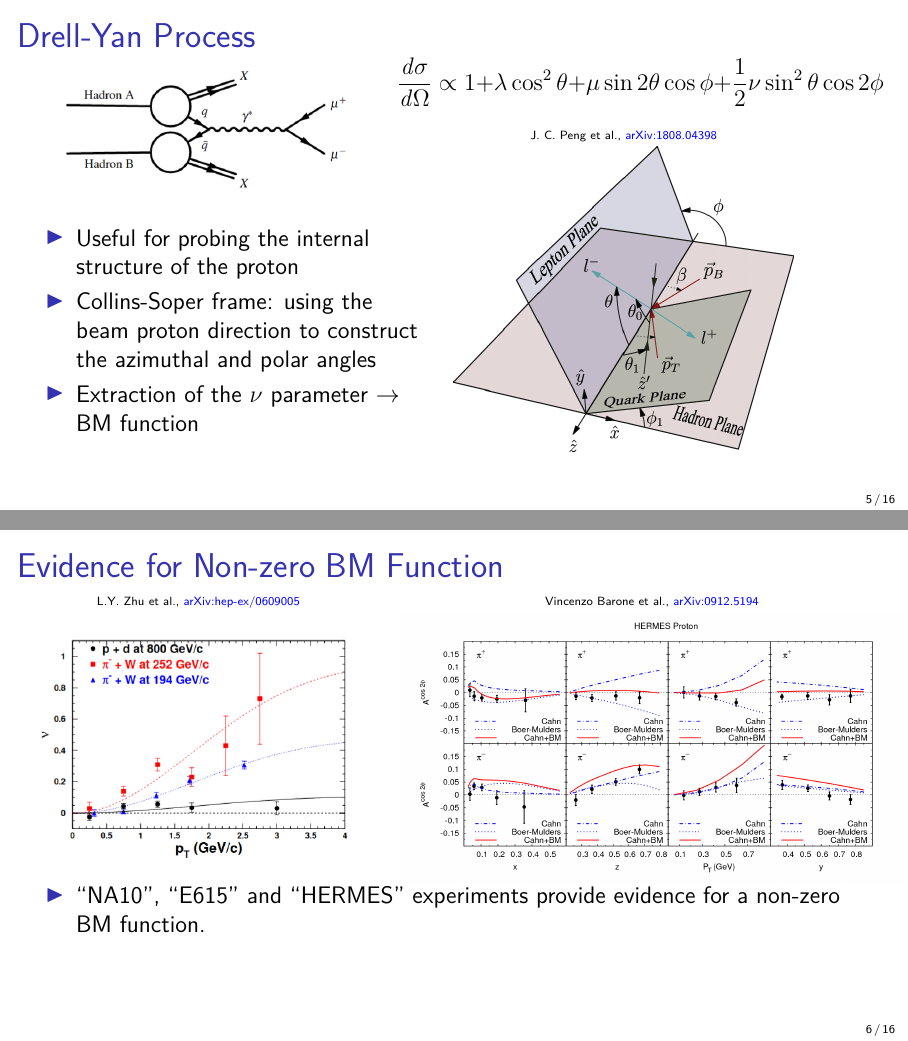
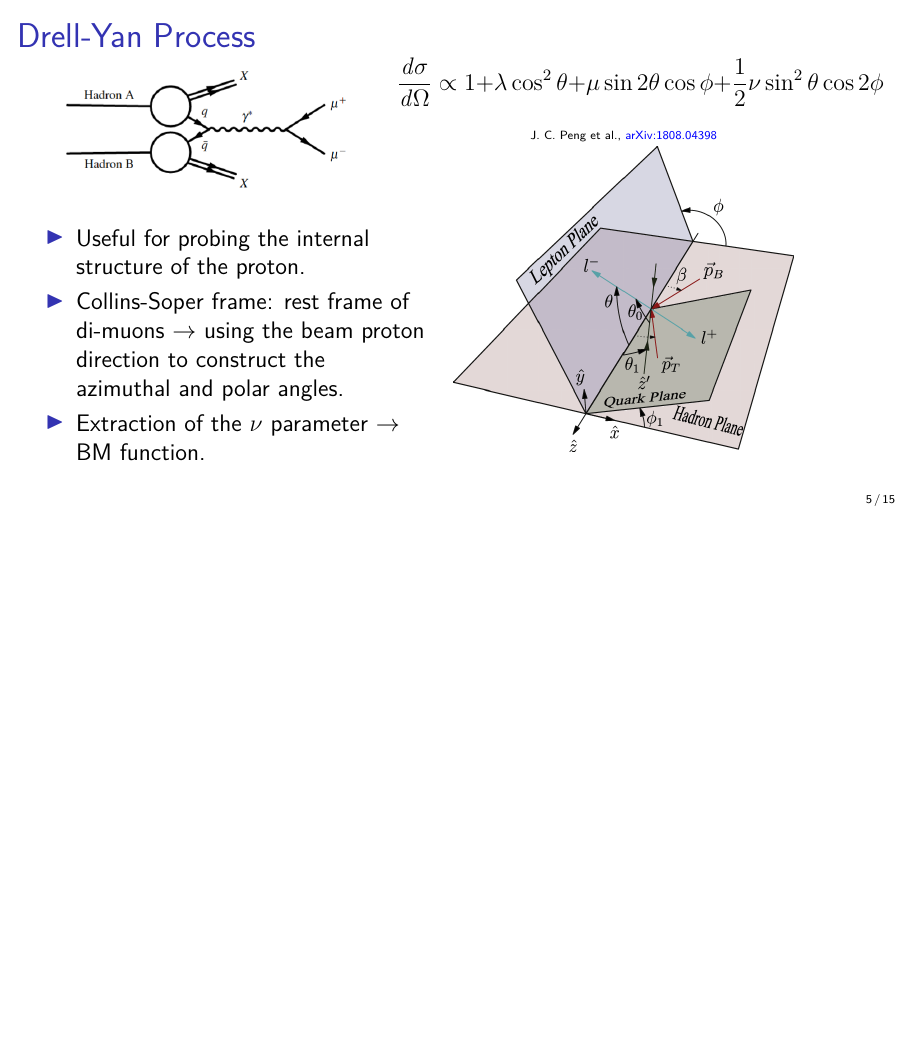
Before and after one commit to dinupa1/BMF, LaTeX slides (APS-DNP-2023/slides/APS-DNP-2023-slides.tex): pages 5 and 6 of 16 before the commit and page 5 of 15 after it, the two joined at a grey line, the shorter picture padded with empty space. Compiled offline with LuaLaTeX.

Commit message:
minor bug

```diff
--- a/APS-DNP-2023/slides/APS-DNP-2023-slides.tex
+++ b/APS-DNP-2023/slides/APS-DNP-2023-slides.tex
@@ -40,14 +43,14 @@
 \newcommand{\NewCaption}[3]{\caption{{#1}, \textcolor{blue}{\href{#2}{#3}}}}
 
 % Title of the slides
-\title{Extracting the $\cos2\phi$ Asymmetry in the Drell-Yan process using U-Nets}
+\title{Utilizing Deep Neural Networks for the Extraction of Drell-Yan Angular Coefficients in $pp$ Collisions with a 120 GeV Beam Energy}
 % \subtitle{Subtitle}
 \author{Dinupa Nawarathne}
 \institute{New Mexico State University \\
   Representing the FermiLab SeaQuest/E906 Collaboration
 }
 
-\date{APS-DNP-2023 - November 29, 2023}
+\date{APS-DNP-2023, November 29, 2023}
 
 \titlegraphic{
 \includegraphics[height=0.8cm]{imgs/Fermilab_logo.svg.png}
@@ -164,34 +167,34 @@ h_{1}^{\perp [C]} (x, k_{T}^{2})\epsilon_{T}^{ij}k_{T_{j}} = \frac{M}{2} F.T. \b
 
 \begin{List}{7.}{(0.5, 7.)}
 
-  \item Useful for probing the internal structure of the proton
+  \item Useful for probing the internal structure of the proton.
 
-  \item Collins-Soper frame: using the beam proton direction to construct the azimuthal and polar angles
+  \item Collins-Soper frame: rest frame of di-muons $\rightarrow$ using the beam proton direction to construct the azimuthal and polar angles.
 
-  \item Extraction of the $\nu$ parameter $\rightarrow$ BM function
+  \item Extraction of the $\nu$ parameter $\rightarrow$ BM function.
 
 \end{List}
 \end{frame}
 
-\subsection{Evidence for Non-zero BM Function}
-\begin{frame}
-\frametitle{Evidence for Non-zero BM Function}
-
-\begin{Pic}{6.}{(0.5, 1.)}
-  \NewCaption{L.Y. Zhu et al.}{https://arxiv.org/abs/hep-ex/0609005}{arXiv:hep-ex/0609005}
-  \includegraphics[width=6.cm]{imgs/nu_E866.png}
-\end{Pic}
-
-\begin{Pic}{9.}{(7., 1.)}
-  \NewCaption{Vincenzo Barone et al.}{https://arxiv.org/abs/0912.5194}{arXiv:0912.5194}
-  \includegraphics[width=9.cm]{imgs/BM.png}
-\end{Pic}
-
-\begin{List}{15.}{(0.5, 11.)}
-  \item ``NA10", ``E615" and ``HERMES" experiments provide evidence for a non-zero BM function.
-\end{List}
-
-\end{frame}
+% \subsection{Evidence for Non-zero BM Function}
+% \begin{frame}
+% \frametitle{Evidence for Non-zero BM Function}
+%
+% \begin{Pic}{6.}{(0.5, 1.)}
+%   \NewCaption{L.Y. Zhu et al.}{https://arxiv.org/abs/hep-ex/0609005}{arXiv:hep-ex/0609005}
+%   \includegraphics[width=6.cm]{imgs/nu_E866.png}
+% \end{Pic}
+%
+% \begin{Pic}{9.}{(7., 1.)}
+%   \NewCaption{Vincenzo Barone et al.}{https://arxiv.org/abs/0912.5194}{arXiv:0912.5194}
+%   \includegraphics[width=9.cm]{imgs/BM.png}
+% \end{Pic}
+%
+% \begin{List}{15.}{(0.5, 11.)}
+%   \item ``NA10", ``E615" and ``HERMES" experiments provide evidence for a non-zero BM function.
+% \end{List}
+%
+% \end{frame}
 
 \section{FermiLab SeaQuest/E906 Experiment}
 
```
Also changed, not shown: APS-DNP-2023/slides/APS-DNP-2023-notes.tex (+2 -6 lines), README.md, APS-DNP-2023/slides/APS-DNP-2023-slides.tex (9 more changed lines).
